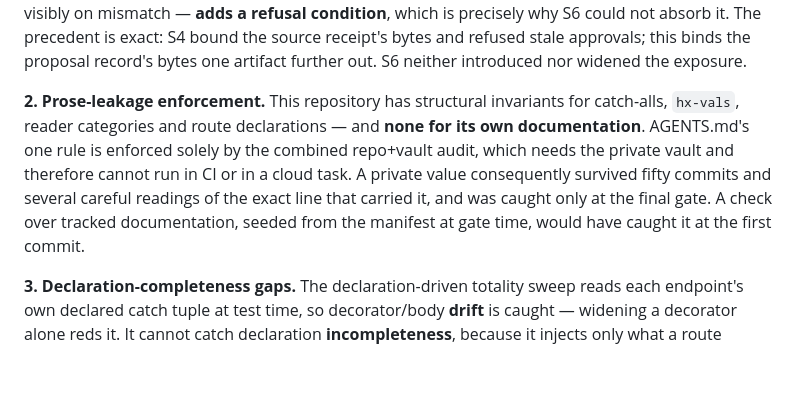
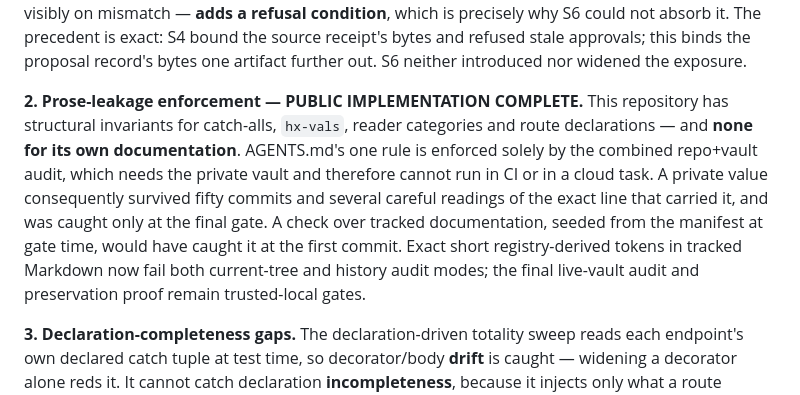
Before and after one commit to drnisanth2000/oneos, a Markdown page: docs/STATUS.md, the part around the change. Rendered like a GitHub page; blank space fills up the shorter version.

Commit message:
docs: record public item 2 audit enforcement

```diff
--- a/docs/STATUS.md
+++ b/docs/STATUS.md
@@ -210,7 +210,7 @@ absorb it. The precedent is exact: S4 bound the source receipt's bytes and
 refused stale approvals; this binds the proposal record's bytes one artifact
 further out. S6 neither introduced nor widened the exposure.
 
-**2. Prose-leakage enforcement.** This repository has structural invariants for
+**2. Prose-leakage enforcement — PUBLIC IMPLEMENTATION COMPLETE.** This repository has structural invariants for
 catch-alls, `hx-vals`, reader categories and route declarations — and **none for
 its own documentation**. AGENTS.md's one rule is enforced solely by the combined
 repo+vault audit, which needs the private vault and therefore cannot run in CI
@@ -218,6 +218,9 @@ or in a cloud task. A private value consequently survived fifty commits and
 several careful readings of the exact line that carried it, and was caught only
 at the final gate. A check over tracked documentation, seeded from the manifest
 at gate time, would have caught it at the first commit.
+Exact short registry-derived tokens in tracked Markdown now fail both
+current-tree and history audit modes; the final live-vault audit and
+preservation proof remain trusted-local gates.
 
 **3. Declaration-completeness gaps.** The declaration-driven totality sweep
 reads each endpoint's own declared catch tuple at test time, so decorator/body
```
